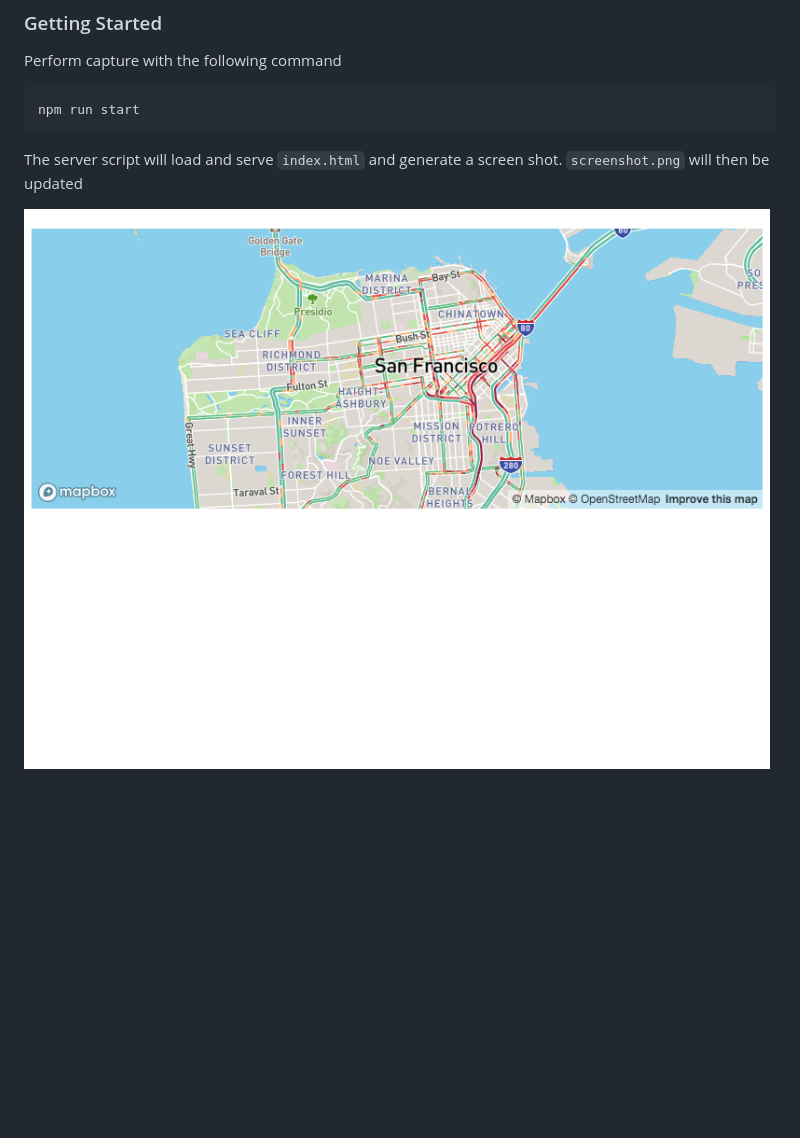
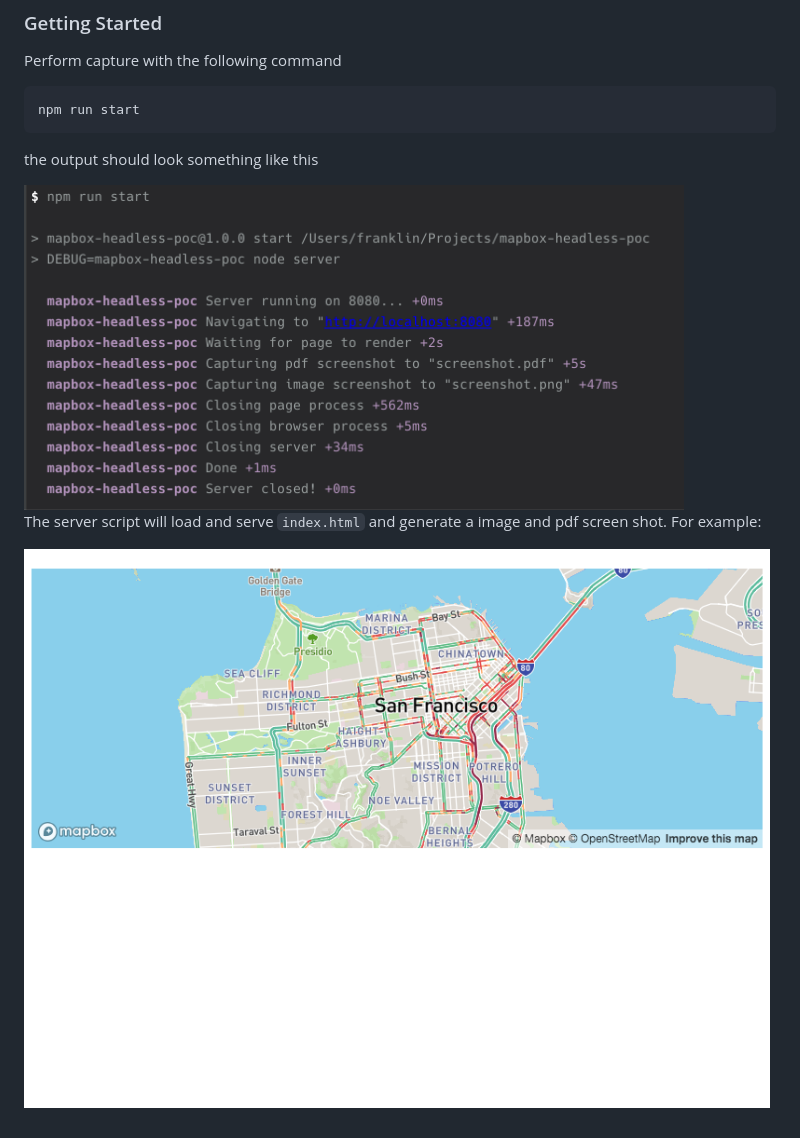
Before and after one commit to ffffranklin/mapbox-headless-poc, a Markdown page: readme.md, the part around the change. Rendered like a GitHub page; pictures changed too: public/log.png (added); blank space fills up the shorter version.

Commit message:
Add log screenshot to readme

````diff
--- a/readme.md
+++ b/readme.md
@@ -9,6 +9,10 @@ Perform capture with the following command
 npm run start
 ```
 
-The server script will load and serve `index.html` and generate a screen shot.   `screenshot.png` will then be updated
+the output should look something like this
 
-![test](https://github.com/ffffranklin/mapbox-headless-poc/raw/master/screenshot.png)
+<img src="https://github.com/ffffranklin/mapbox-headless-poc/raw/master/public/log.png" alt="log" width="660" />
+
+The server script will load and serve `index.html` and generate a image and pdf screen shot. For example:
+
+![screenshot](https://github.com/ffffranklin/mapbox-headless-poc/raw/master/screenshot.png)
````
